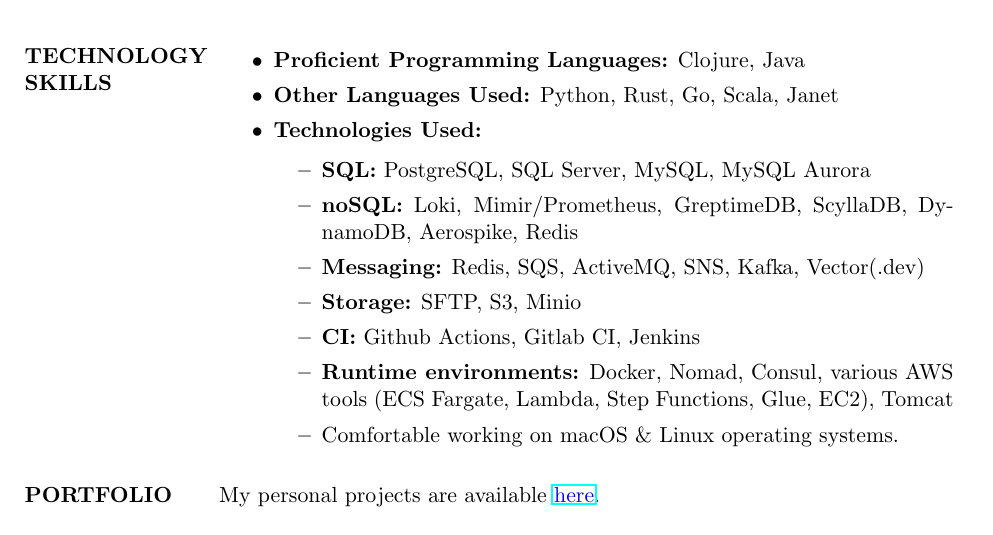
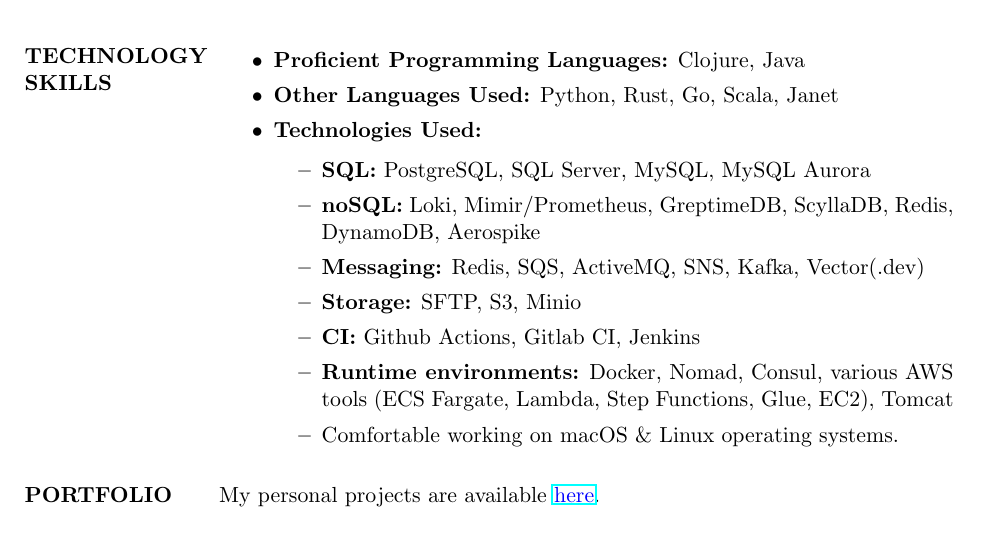
Before and after one commit to dekelpilli/resume, a LaTeX CV (resume.tex): part of page 1 of 2, cut so that both start at the same text. Compiled offline with pdfLaTeX.

Commit message:
Reorder nosql section due to formatting

```diff
--- a/resume.tex
+++ b/resume.tex
@@ -25,7 +25,7 @@
 \item \textbf{Technologies Used:}
 \begin{itemize}
 \item \textbf{SQL:} PostgreSQL, SQL Server, MySQL, MySQL Aurora
-\item \textbf{noSQL:} Loki, Mimir/Prometheus, GreptimeDB, ScyllaDB, DynamoDB, Aerospike, Redis
+\item \textbf{noSQL:} Loki, Mimir/Prometheus, GreptimeDB, ScyllaDB, Redis, DynamoDB, Aerospike
 \item \textbf{Messaging:} Redis, SQS, ActiveMQ, SNS, Kafka, Vector(.dev)
 \item \textbf{Storage:} SFTP, S3, Minio
 \item \textbf{CI:} Github Actions, Gitlab CI, Jenkins
```
